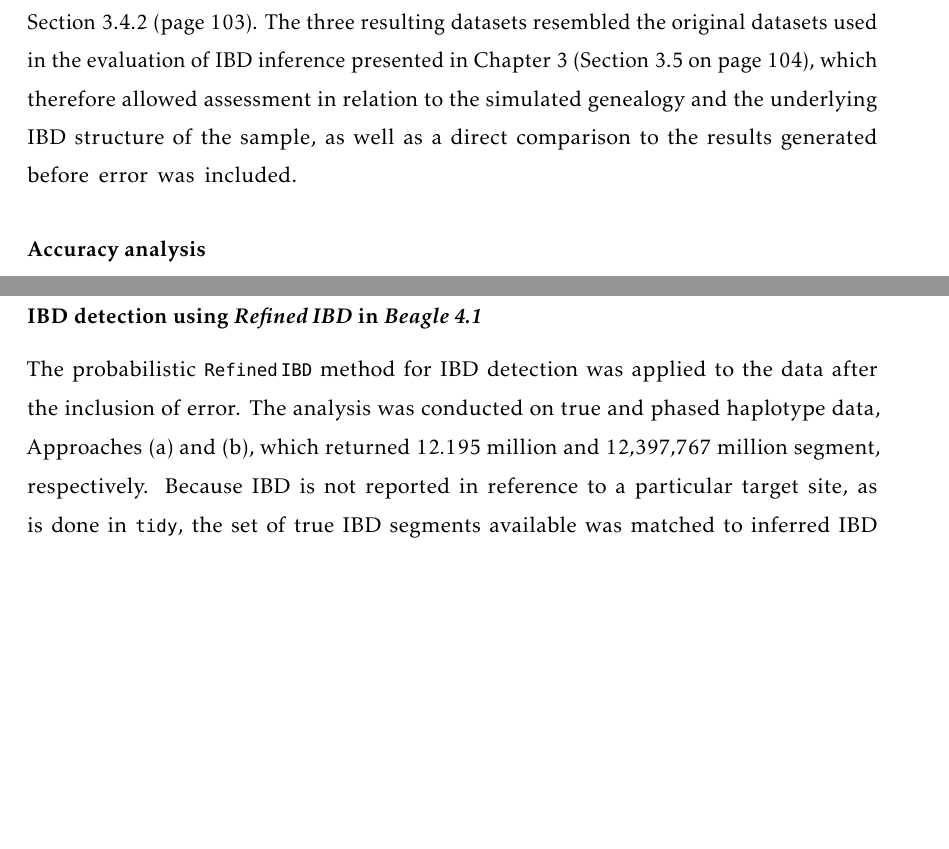
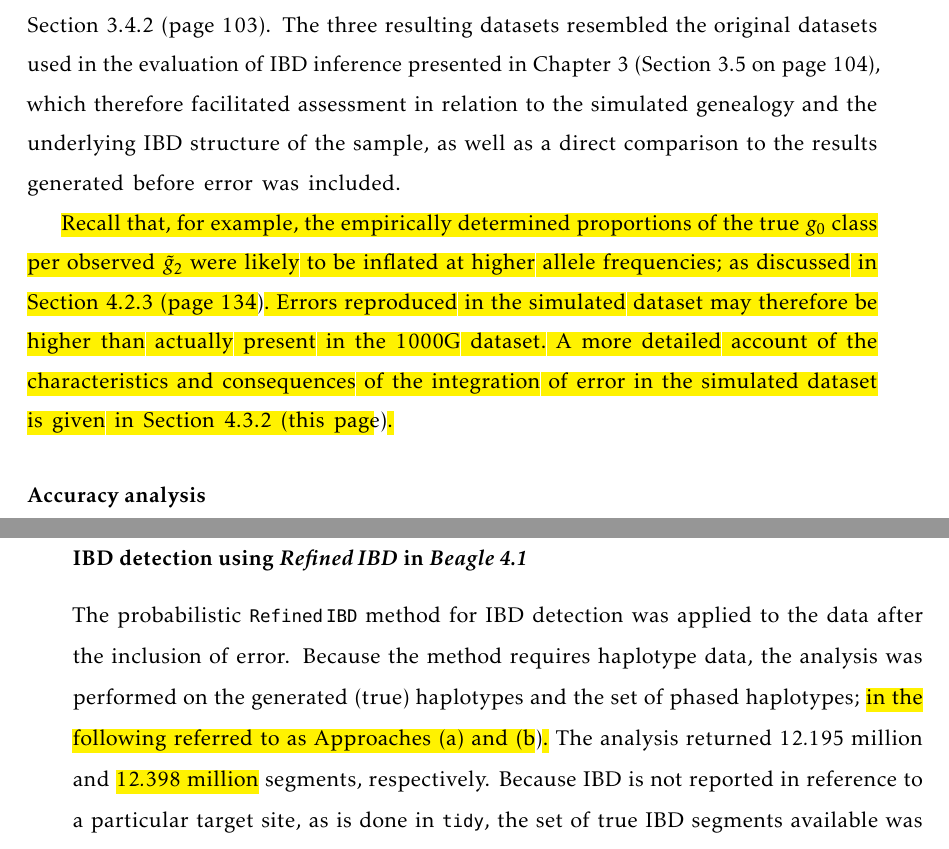
Before and after one commit to pkalbers/OxfordDPhilThesis, a LaTeX thesis (main.tex, which reads chapter4/four.tex): two parts of pages 18 and 24 of 65 before the commit and two parts of pages 18 and 23 of 66 after it, joined at a grey line, cut so that both start at the same text, the shorter picture padded with empty space. The pictures show the PDF file main.pdf that the author committed with the source.

```diff
--- a/chapter4/four.tex
+++ b/chapter4/four.tex
@@ -379,12 +382,16 @@
 Haplotype pairs were ``mutated'' according to their assigned class, such that they would form $\tilde{g}_i$ after error.
 
 These haplotype data were then converted into a corresponding genotype dataset, which was then phased using \texttt{SHAPEIT\,2} \citep{Delaneau:2008dk,Delaneau:2013hi}; see description in \cpref{sec:ibd_analysis}.
-The \n{3} resulting datasets resembled the original datasets used in the evaluation of IBD inference presented in Chapter~3 (\ctref{sec:ibd_results}), which therefore allowed
-assessment in relation to the simulated genealogy and the underlying IBD structure of the sample, as well as a direct comparison to the results generated before error was included.
+The \n{3} resulting datasets resembled the original datasets used in the evaluation of IBD inference presented in Chapter~3 (\ctref{sec:ibd_results}), which therefore facilitated assessment in relation to the simulated genealogy and the underlying IBD structure of the sample, as well as a direct comparison to the results generated before error was included.
 
 % Note that, here, frequency-dependent error distributions per genotype class were generated from the \emph{1000G.A} profile by pooling and averaging matched variant sites into \n{200} allele frequency bins.
 % This was done to reduce the variance in estimated distributions.
 % At each site in the data, penetrance rates were calculated through linear interpolation from averaged values and then normalised such that their sum was equal to~1 per site-frequency.
+
+\Addition{Recall that, for example, the empirically determined proportions of the true $g_0$ class per observed $\tilde{g}_2$ were likely to be inflated at higher allele frequencies; as discussed in \cpref{sec:emp_gen_err_prop}.
+Errors reproduced in the simulated dataset may therefore be higher than actually present in the \gls{1kg} dataset.
+% For example, the original simulation dataset contained no monomorphic sites, but {\Percent{1.967461}} of all sites were monomorphic after the integration of error.
+A more detailed account of the characteristics and consequences of the integration of error in the simulated dataset is given in \cpref{sec:ibd_results_err}.}
 
 
 %
@@ -499,7 +506,8 @@
 %
 
 The probabilistic \texttt{Refined\,IBD} method for IBD detection was applied to the data after the inclusion of error.
-The analysis was conducted on true and phased haplotype data, \cref{A4:fgt_h,,A4:fgt_p}, which returned \dec{12.194909}~million and \dec{12397767}~million segment, respectively.
+Because the method requires haplotype data, the analysis was performed on the generated (true) haplotypes and the set of phased haplotypes; \Correct{in the following referred to as \cref{A4:fgt_h,,A4:fgt_p}.}
+The analysis returned \dec{12.194909}~million and \Correct{\dec{12.397767}~million} segments, respectively.
 Because IBD is not reported in reference to a particular target site, as is done in \texttt{tidy}, the set of true IBD segments available was matched to inferred IBD segments if target positions fell within detected intervals of reported segments; see \cpref{sec:ibd_beagle_tru}.
 As a result, only \dec{1.496065}~million segments were matched in \ref{A4:fgt_h} and \dec{0.373604}~million in \ref{A4:fgt_p}, of which \SI{76.74319}{\percent} and \SI{76.51203}{\percent} were unique, respectively.
 Data were not intersected due to the small number of segments retained in each approach.
```
Also changed, not shown: chapter4/fig/full_ibd_error.tex (+1 -1 lines), img/ch4/full_ibd_error_new.pdf (added), main.pdf, chapter4/four.tex (7 more changed lines), 8 other files.
